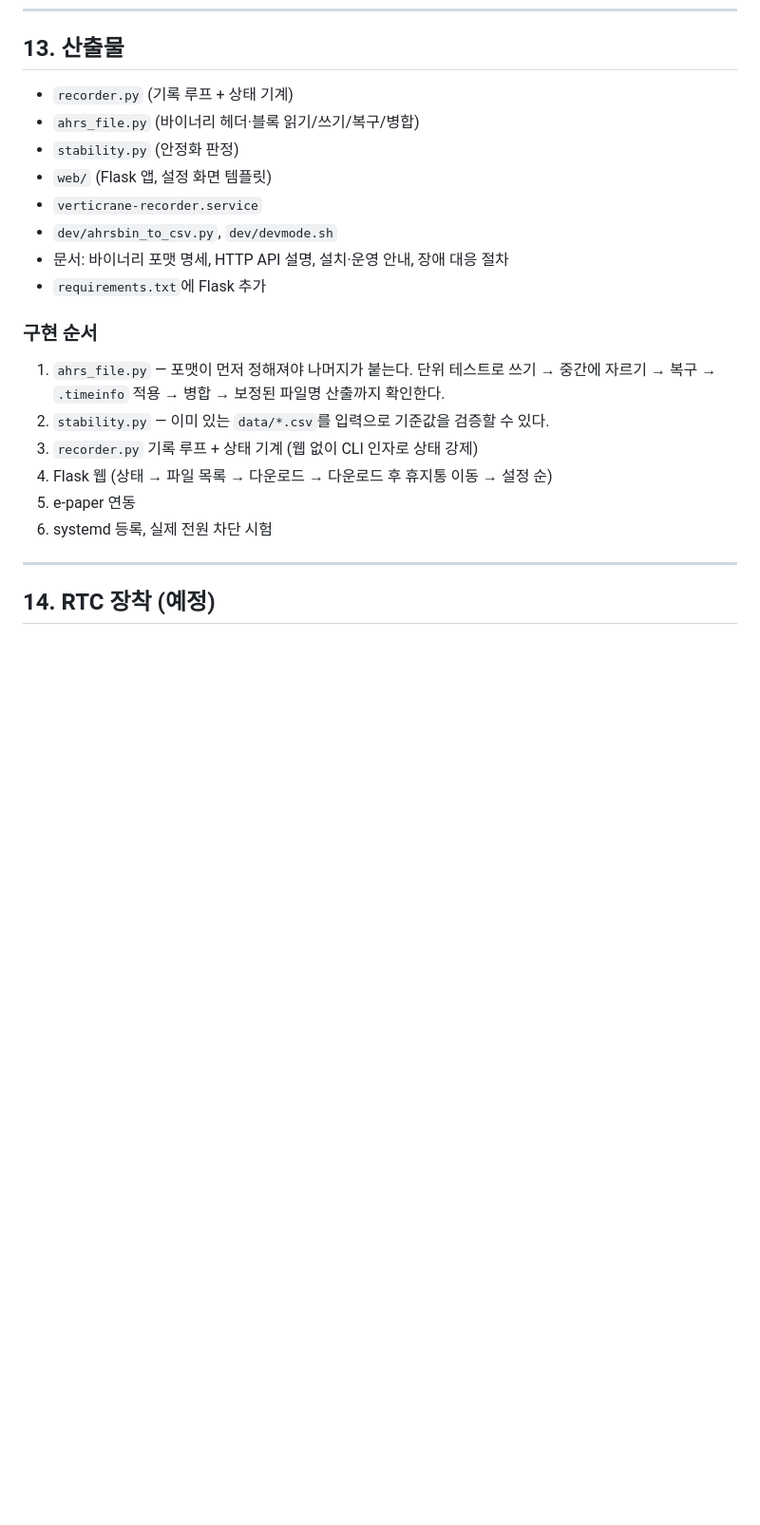
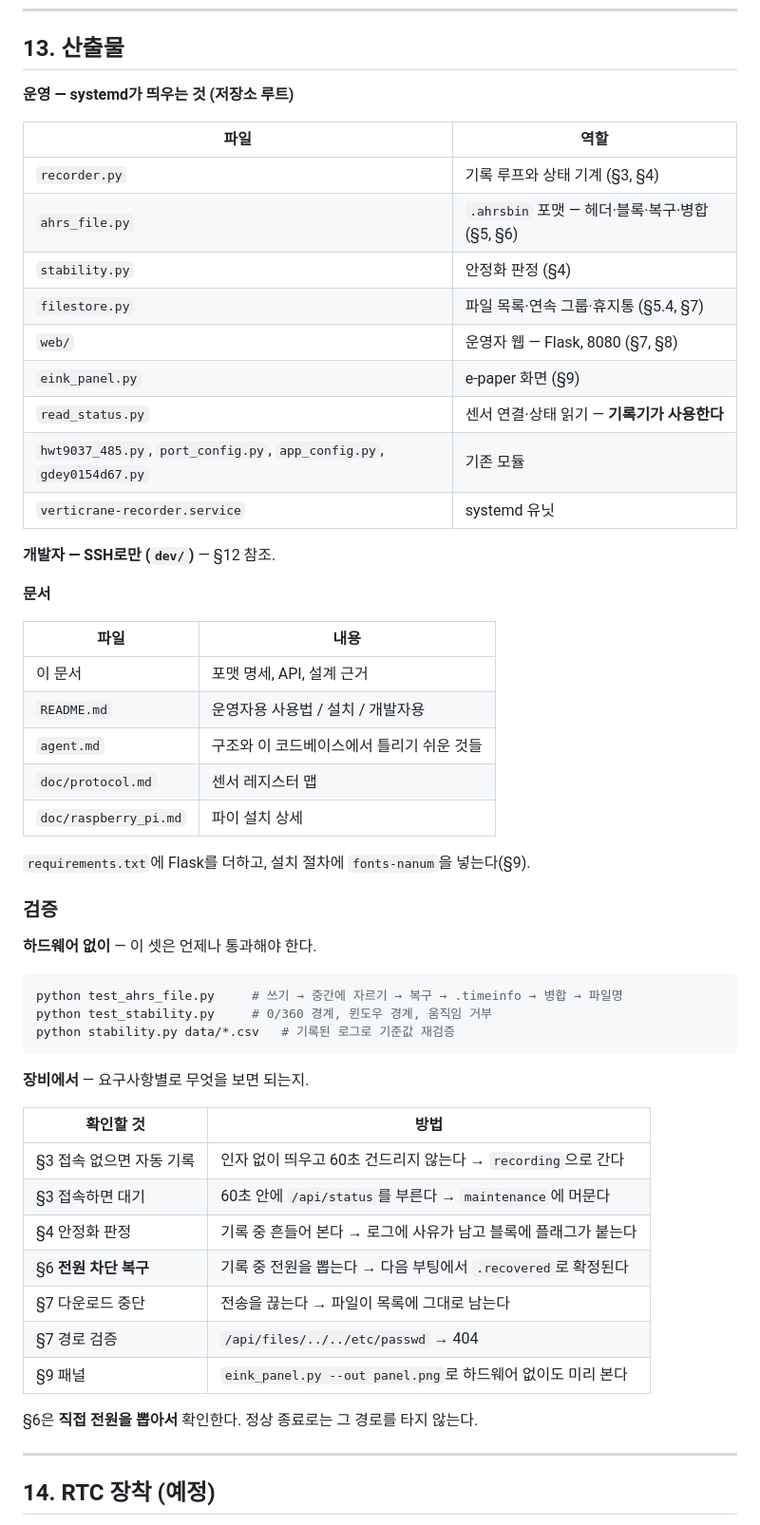
Before and after one commit to geolux-sdk/verticrane, a Markdown page: TILT_기록시스템_구현요구사항.md, the part around one of its changes. Shown at 95% size. GitHub-like rendering; blank space fills up the shorter version.

````diff
--- a/TILT_기록시스템_구현요구사항.md
+++ b/TILT_기록시스템_구현요구사항.md
@@ -915,24 +931,57 @@ sudo systemctl start verticrane-recorder    # 끝나면 되돌리기
 
 ## 13. 산출물
 
-- `recorder.py` (기록 루프 + 상태 기계)
-- `ahrs_file.py` (바이너리 헤더·블록 읽기/쓰기/복구/병합)
-- `stability.py` (안정화 판정)
-- `web/` (Flask 앱, 설정 화면 템플릿)
-- `verticrane-recorder.service`
-- `dev/ahrsbin_to_csv.py`, `dev/devmode.sh`
-- 문서: 바이너리 포맷 명세, HTTP API 설명, 설치·운영 안내, 장애 대응 절차
-- `requirements.txt`에 Flask 추가
+**운영 — systemd가 띄우는 것 (저장소 루트)**
 
-### 구현 순서
+| 파일 | 역할 |
+| --- | --- |
+| `recorder.py` | 기록 루프와 상태 기계 (§3, §4) |
+| `ahrs_file.py` | `.ahrsbin` 포맷 — 헤더·블록·복구·병합 (§5, §6) |
+| `stability.py` | 안정화 판정 (§4) |
+| `filestore.py` | 파일 목록·연속 그룹·휴지통 (§5.4, §7) |
+| `web/` | 운영자 웹 — Flask, 8080 (§7, §8) |
+| `eink_panel.py` | e-paper 화면 (§9) |
+| `read_status.py` | 센서 연결·상태 읽기 — **기록기가 사용한다** |
+| `hwt9037_485.py`, `port_config.py`, `app_config.py`, `gdey0154d67.py` | 기존 모듈 |
+| `verticrane-recorder.service` | systemd 유닛 |
 
-1. `ahrs_file.py` — 포맷이 먼저 정해져야 나머지가 붙는다. 단위 테스트로 쓰기 →
-   중간에 자르기 → 복구 → `.timeinfo` 적용 → 병합 → 보정된 파일명 산출까지 확인한다.
-2. `stability.py` — 이미 있는 `data/*.csv`를 입력으로 기준값을 검증할 수 있다.
-3. `recorder.py` 기록 루프 + 상태 기계 (웹 없이 CLI 인자로 상태 강제)
-4. Flask 웹 (상태 → 파일 목록 → 다운로드 → 다운로드 후 휴지통 이동 → 설정 순)
-5. e-paper 연동
-6. systemd 등록, 실제 전원 차단 시험
+**개발자 — SSH로만 (`dev/`)** — §12 참조.
+
+**문서**
+
+| 파일 | 내용 |
+| --- | --- |
+| 이 문서 | 포맷 명세, API, 설계 근거 |
+| `README.md` | 운영자용 사용법 / 설치 / 개발자용 |
+| `agent.md` | 구조와 이 코드베이스에서 틀리기 쉬운 것들 |
+| `doc/protocol.md` | 센서 레지스터 맵 |
+| `doc/raspberry_pi.md` | 파이 설치 상세 |
+
+`requirements.txt`에 Flask를 더하고, 설치 절차에 `fonts-nanum`을 넣는다(§9).
+
+### 검증
+
+**하드웨어 없이** — 이 셋은 언제나 통과해야 한다.
+
+```bash
+python test_ahrs_file.py     # 쓰기 → 중간에 자르기 → 복구 → .timeinfo → 병합 → 파일명
+python test_stability.py     # 0/360 경계, 윈도우 경계, 움직임 거부
+python stability.py data/*.csv   # 기록된 로그로 기준값 재검증
+```
+
+**장비에서** — 요구사항별로 무엇을 보면 되는지.
+
+| 확인할 것 | 방법 |
+| --- | --- |
+| §3 접속 없으면 자동 기록 | 인자 없이 띄우고 60초 건드리지 않는다 → `recording`으로 간다 |
+| §3 접속하면 대기 | 60초 안에 `/api/status`를 부른다 → `maintenance`에 머문다 |
+| §4 안정화 판정 | 기록 중 흔들어 본다 → 로그에 사유가 남고 블록에 플래그가 붙는다 |
+| §6 **전원 차단 복구** | 기록 중 전원을 뽑는다 → 다음 부팅에서 `.recovered`로 확정된다 |
+| §7 다운로드 중단 | 전송을 끊는다 → 파일이 목록에 그대로 남는다 |
+| §7 경로 검증 | `/api/files/../../etc/passwd` → 404 |
+| §9 패널 | `eink_panel.py --out panel.png`로 하드웨어 없이도 미리 본다 |
+
+§6은 **직접 전원을 뽑아서** 확인한다. 정상 종료로는 그 경로를 타지 않는다.
 
 ---
 
````
Also changed, not shown: other parts of TILT_기록시스템_구현요구사항.md (+99 -83 lines).
